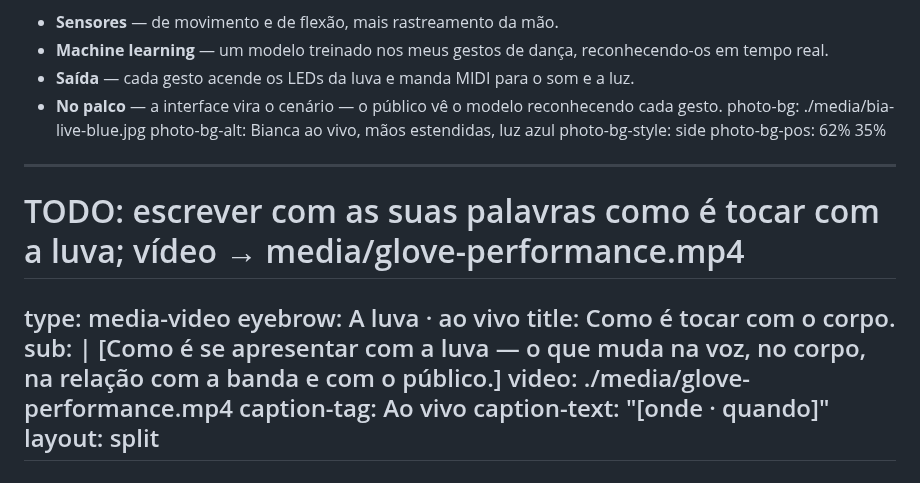
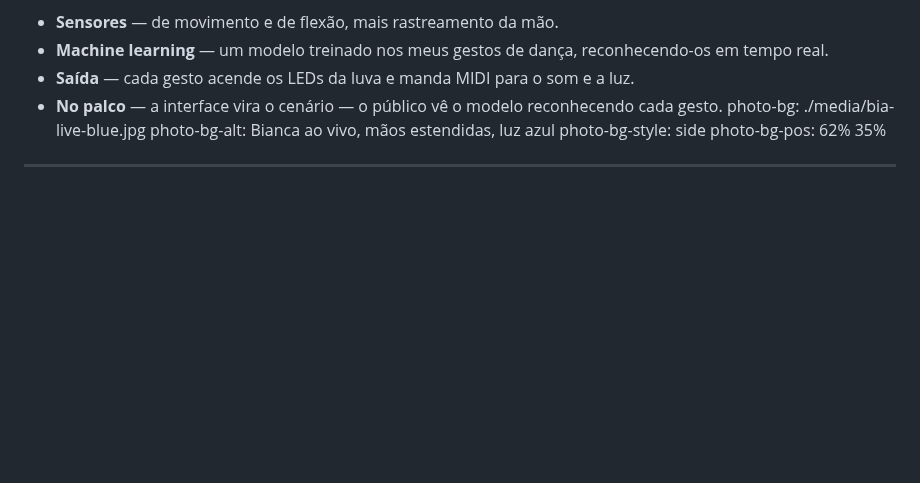
Before and after one commit to bia/heartmula-talk, a Markdown page: slides.pt-BR.md, the part around the change. Rendered like a GitHub page; blank space fills up the shorter version.

```diff
--- a/slides.pt-BR.md
+++ b/slides.pt-BR.md
@@ -572,18 +572,6 @@ photo-bg-alt: Bianca ao vivo, mãos estendidas, luz azul
 photo-bg-style: side
 photo-bg-pos: 62% 35%
 ---
-# TODO: escrever com as suas palavras como é tocar com a luva; vídeo → media/glove-performance.mp4
-type: media-video
-eyebrow: A luva · ao vivo
-title: Como é tocar com o corpo.
-sub: |
-  [Como é se apresentar com a luva — o que muda na voz, no corpo, na relação com a banda
-  e com o público.]
-video: ./media/glove-performance.mp4
-caption-tag: Ao vivo
-caption-text: "[onde · quando]"
-layout: split
----
 type: media-video
 eyebrow: Imagem em tempo real
 title: A música pinta a tela.
```
Also changed, not shown: slides.md (+0 -12 lines).
